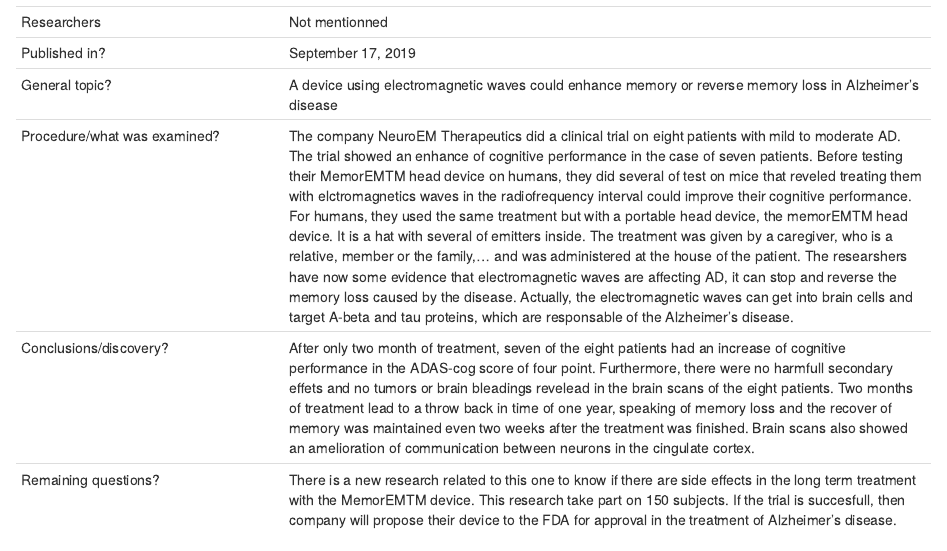
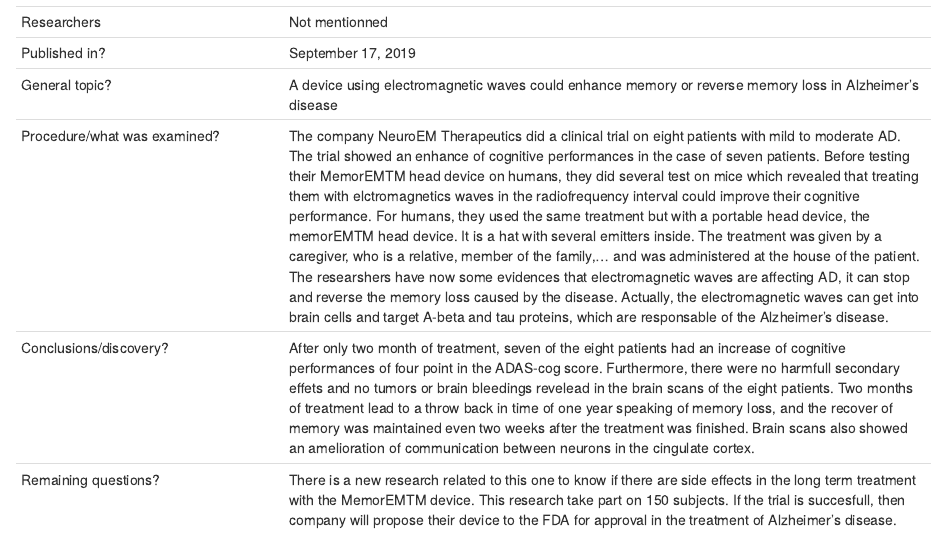
Before and after one commit to gloria-scalzo/gloria-scalzo-blog, an R Markdown document (_posts/2019-10-03-article-2/article-2.Rmd): the page in a window 1100 px wide, from 930 px down. Rendered offline with R 4.5, knitr and Pandoc, with nearby package versions; drawn as R Markdown's standard HTML page in place of the format the file asks for.

Commit message:
Article 2, corrections

```diff
--- a/_posts/2019-10-03-article-2/article-2.Rmd
+++ b/_posts/2019-10-03-article-2/article-2.Rmd
@@ -42,8 +42,8 @@ knitr::opts_chunk$set(echo = FALSE)
 | Researchers                  | Not mentionned |
 | Published in?                | September 17, 2019                                                       |
 | General topic?               | A device using electromagnetic waves could enhance memory or reverse memory loss in Alzheimer's disease |
-| Procedure/what was examined? | The company NeuroEM Therapeutics did a clinical trial on eight patients with mild to moderate AD. The trial showed an enhance of cognitive performance in the case of seven patients.  Before testing their MemorEMTM head device on humans, they did several of test on mice that reveled treating them with elctromagnetics waves in the radiofrequency interval could improve their cognitive performance.  For humans, they used the same treatment but with a portable head device, the memorEMTM head device. It is a hat with several of emitters inside. The treatment was given by a caregiver, who is a relative, member or the family,... and was administered at the house of the patient.  The researshers have now some evidence that electromagnetic waves are affecting AD, it can stop and reverse the memory loss caused by the disease. Actually, the electromagnetic waves can get into brain cells and target A-beta and tau proteins, which are responsable of the Alzheimer's disease.  |
-| Conclusions/discovery?       | After only two month of treatment, seven of the eight patients had an increase of cognitive performance in the ADAS-cog score of four point. Furthermore, there were no harmfull secondary effets and no tumors or brain bleadings revelead in the brain scans of the eight patients.  Two months of treatment lead to a throw back in time of one year, speaking of memory loss and the recover of memory was maintained even two weeks after the treatment was finished. Brain scans also showed an amelioration of communication between neurons in the cingulate cortex. |
+| Procedure/what was examined? | The company NeuroEM Therapeutics did a clinical trial on eight patients with mild to moderate AD. The trial showed an enhance of cognitive performances in the case of seven patients.  Before testing their MemorEMTM head device on humans, they did several test on mice which revealed that treating them with elctromagnetics waves in the radiofrequency interval could improve their cognitive performance.  For humans, they used the same treatment but with a portable head device, the memorEMTM head device. It is a hat with several emitters inside. The treatment was given by a caregiver, who is a relative, member of the family,... and was administered at the house of the patient.  The researshers have now some evidences that electromagnetic waves are affecting AD, it can stop and reverse the memory loss caused by the disease. Actually, the electromagnetic waves can get into brain cells and target A-beta and tau proteins, which are responsable of the Alzheimer's disease.  |
+| Conclusions/discovery?       | After only two month of treatment, seven of the eight patients had an increase of cognitive performances of four point in the ADAS-cog score. Furthermore, there were no harmfull secondary effets and no tumors or brain bleedings revelead in the brain scans of the eight patients.  Two months of treatment lead to a throw back in time of one year speaking of memory loss, and the recover of memory was maintained even two weeks after the treatment was finished. Brain scans also showed an amelioration of communication between neurons in the cingulate cortex. |
 | Remaining questions?         | There is a new research related to this one to know if there are side effects in the long term treatment with the MemorEMTM device. This research take part on 150 subjects. If the trial is succesfull, then company will propose their device to the FDA for approval in the treatment of Alzheimer's disease.  |
 
 
```
Also changed, not shown: 2 other files.
